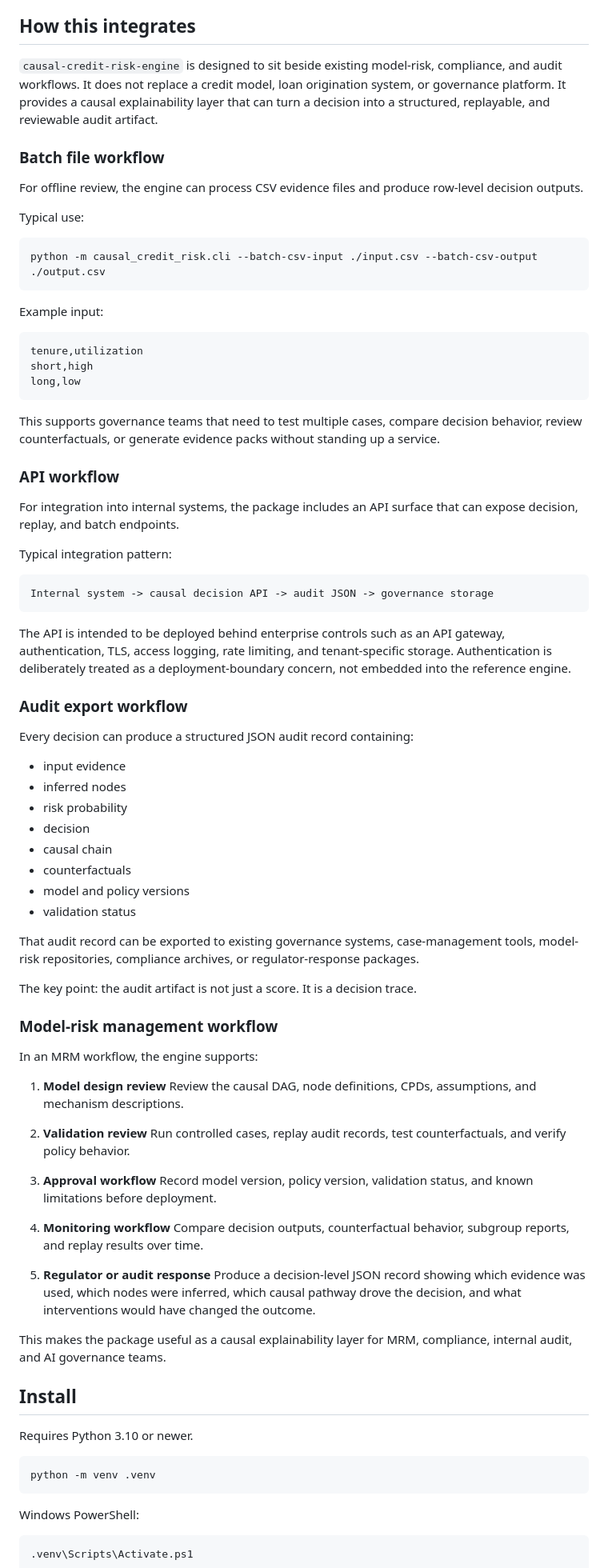
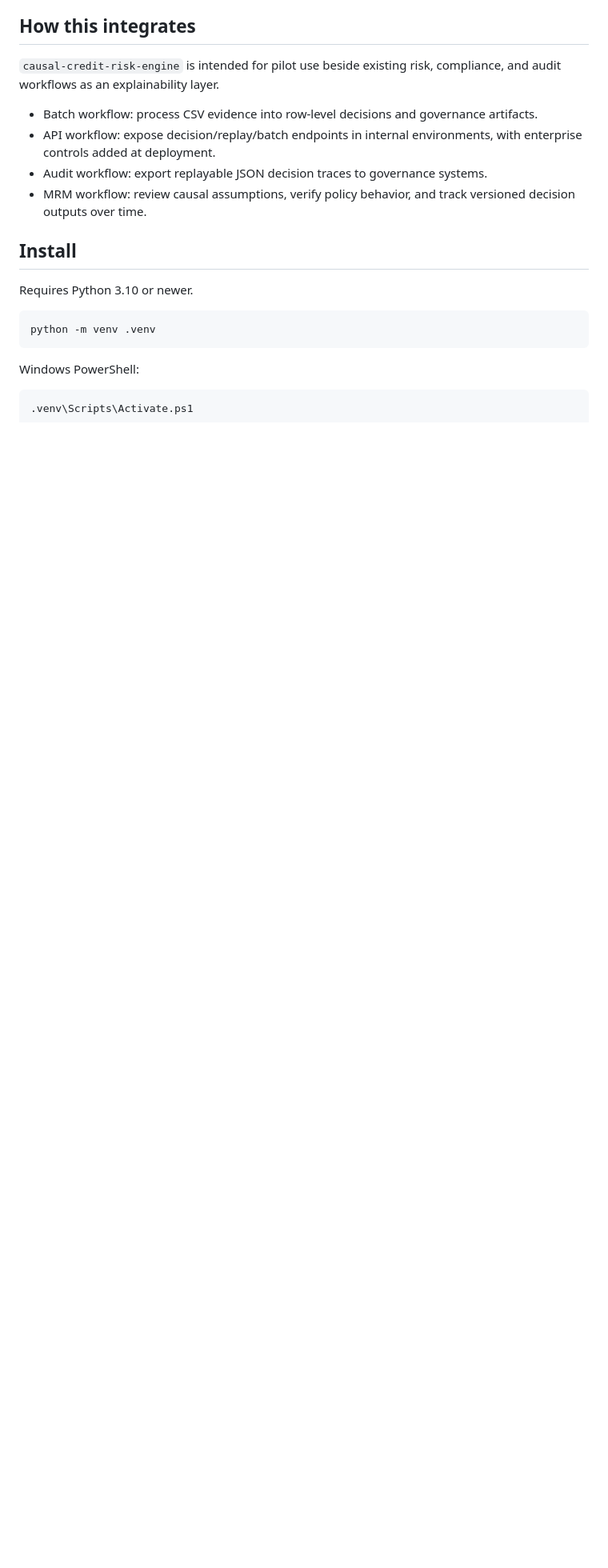
Before and after one commit to electricwolfemarshmallowhypertext/c-dag, a Markdown page: README.md, the part around one of its changes. Shown at 80% size. Rendered like a GitHub page; blank space fills up the shorter version.

Commit message:
tighten README positioning and validation language

````diff
--- a/README.md
+++ b/README.md
@@ -76,77 +114,12 @@ Every decision can produce a structured JSON audit record containing:
 
 ## How this integrates
 
-`causal-credit-risk-engine` is designed to sit beside existing model-risk, compliance, and audit workflows. It does not replace a credit model, loan origination system, or governance platform. It provides a causal explainability layer that can turn a decision into a structured, replayable, and reviewable audit artifact.
+`causal-credit-risk-engine` is intended for pilot use beside existing risk, compliance, and audit workflows as an explainability layer.
 
-### Batch file workflow
-
-For offline review, the engine can process CSV evidence files and produce row-level decision outputs.
-
-Typical use:
-
-```bash
-python -m causal_credit_risk.cli --batch-csv-input ./input.csv --batch-csv-output ./output.csv
-```
-
-Example input:
-
-```csv
-tenure,utilization
-short,high
-long,low
-```
-
-This supports governance teams that need to test multiple cases, compare decision behavior, review counterfactuals, or generate evidence packs without standing up a service.
-
-### API workflow
-
-For integration into internal systems, the package includes an API surface that can expose decision, replay, and batch endpoints.
-
-Typical integration pattern:
-
-```text
-Internal system -> causal decision API -> audit JSON -> governance storage
-```
-
-The API is intended to be deployed behind enterprise controls such as an API gateway, authentication, TLS, access logging, rate limiting, and tenant-specific storage. Authentication is deliberately treated as a deployment-boundary concern, not embedded into the reference engine.
-
-### Audit export workflow
-
-Every decision can produce a structured JSON audit record containing:
-
-* input evidence
-* inferred nodes
-* risk probability
-* decision
-* causal chain
-* counterfactuals
-* model and policy versions
-* validation status
-
-That audit record can be exported to existing governance systems, case-management tools, model-risk repositories, compliance archives, or regulator-response packages.
-
-The key point: the audit artifact is not just a score. It is a decision trace.
-
-### Model-risk management workflow
-
-In an MRM workflow, the engine supports:
-
-1. **Model design review**
-   Review the causal DAG, node definitions, CPDs, assumptions, and mechanism descriptions.
-
-2. **Validation review**
-   Run controlled cases, replay audit records, test counterfactuals, and verify policy behavior.
-
-3. **Approval workflow**
-   Record model version, policy version, validation status, and known limitations before deployment.
-
-4. **Monitoring workflow**
-   Compare decision outputs, counterfactual behavior, subgroup reports, and replay results over time.
-
-5. **Regulator or audit response**
-   Produce a decision-level JSON record showing which evidence was used, which nodes were inferred, which causal pathway drove the decision, and what interventions would have changed the outcome.
-
-This makes the package useful as a causal explainability layer for MRM, compliance, internal audit, and AI governance teams.
+- Batch workflow: process CSV evidence into row-level decisions and governance artifacts.
+- API workflow: expose decision/replay/batch endpoints in internal environments, with enterprise controls added at deployment.
+- Audit workflow: export replayable JSON decision traces to governance systems.
+- MRM workflow: review causal assumptions, verify policy behavior, and track versioned decision outputs over time.
 
 ## Install
 
````
Also changed, not shown: other parts of README.md (+60 -61 lines).
